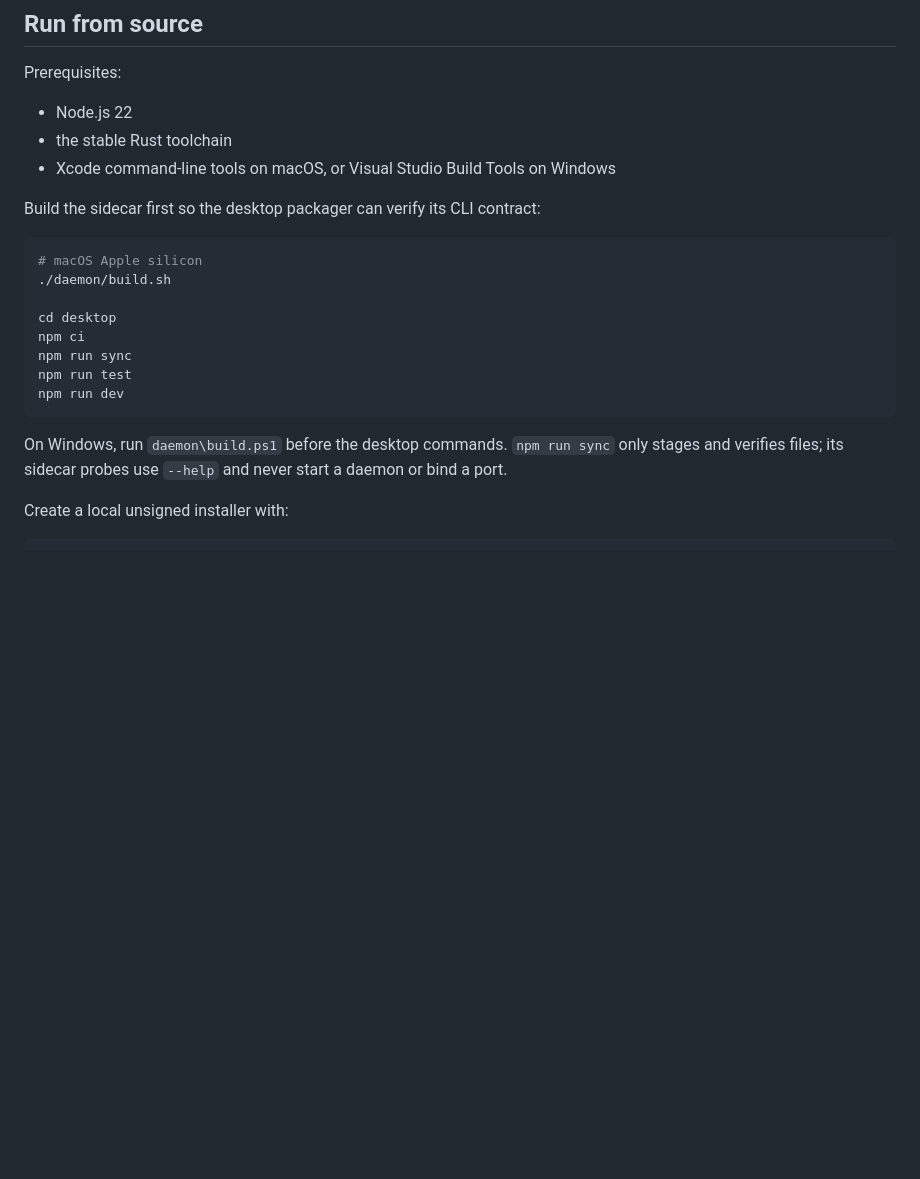
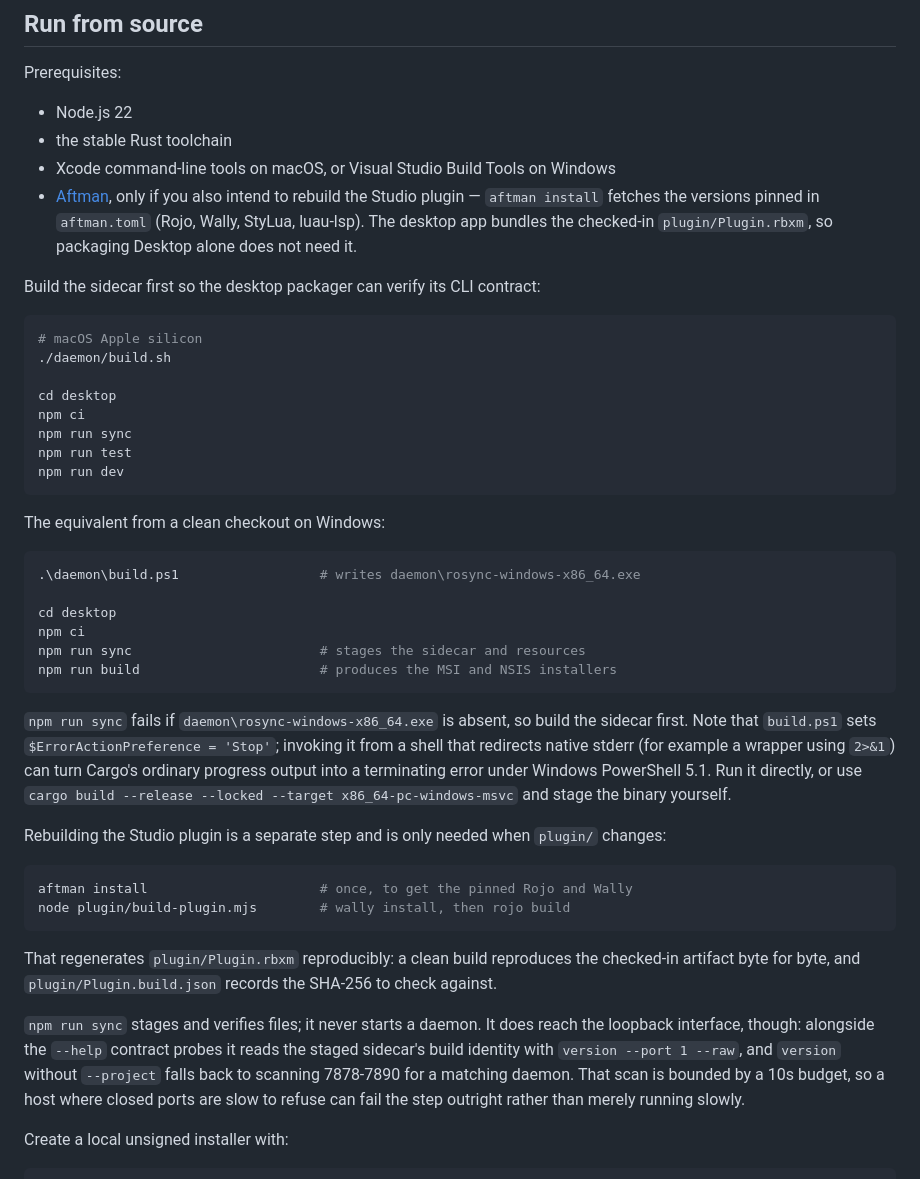
Before and after one commit to Pugbread/ro-sync, a Markdown page: docs/DESKTOP.md, the part around the change. GitHub-like rendering; blank space fills up the shorter version.

Commit message:
Document the Windows build path, and correct what npm run sync does
Two gaps made building on Windows harder than it needed to be.

The "Run from source" section only spelled out the macOS sequence and
told Windows readers to substitute build.ps1. Give the Windows path in
full, including that npm run sync fails outright when the sidecar has
not been staged yet, and that build.ps1 runs under
$ErrorActionPreference = 'Stop' — so invoking it from a wrapper that
redirects native stderr can turn Cargo's ordinary progress output into a
terminating error on Windows PowerShell 5.1.

The prerequisites also omitted the plugin toolchain entirely. Aftman is
only needed to rebuild the plugin, not to package Desktop, which bundles
the checked-in Plugin.rbxm — say so, and record that a clean
`aftman install` + `node plugin/build-plugin.mjs` reproduces that
artifact byte for byte against the SHA-256 in Plugin.build.json.

Separately, the note claiming `npm run sync` probes only with `--help`
and never binds a port was wrong. prepare.mjs also reads the staged
sidecar's build identity with `version --port 1 --raw`, and `version`
without --project scans 7878-7890 for a matching daemon. That is bounded
by a 10s budget, so a host where closed ports are slow to refuse fails
the step rather than merely slowing it down — which is exactly how this
presented on Windows before the discovery fix earlier in this branch.

````diff
--- a/docs/DESKTOP.md
+++ b/docs/DESKTOP.md
@@ -63,6 +63,10 @@ Prerequisites:
 - Node.js 22
 - the stable Rust toolchain
 - Xcode command-line tools on macOS, or Visual Studio Build Tools on Windows
+- [Aftman](https://github.com/LPGhatguy/aftman), only if you also intend to
+  rebuild the Studio plugin — `aftman install` fetches the versions pinned in
+  `aftman.toml` (Rojo, Wally, StyLua, luau-lsp). The desktop app bundles the
+  checked-in `plugin/Plugin.rbxm`, so packaging Desktop alone does not need it.
 
 Build the sidecar first so the desktop packager can verify its CLI contract:
 
@@ -77,9 +81,43 @@ npm run test
 npm run dev
 ```
 
-On Windows, run `daemon\build.ps1` before the desktop commands. `npm run sync`
-only stages and verifies files; its sidecar probes use `--help` and never start
-a daemon or bind a port.
+The equivalent from a clean checkout on Windows:
+
+```powershell
+.\daemon\build.ps1                  # writes daemon\rosync-windows-x86_64.exe
+
+cd desktop
+npm ci
+npm run sync                        # stages the sidecar and resources
+npm run build                       # produces the MSI and NSIS installers
+```
+
+`npm run sync` fails if `daemon\rosync-windows-x86_64.exe` is absent, so build
+the sidecar first. Note that `build.ps1` sets `$ErrorActionPreference = 'Stop'`;
+invoking it from a shell that redirects native stderr (for example a wrapper
+using `2>&1`) can turn Cargo's ordinary progress output into a terminating
+error under Windows PowerShell 5.1. Run it directly, or use `cargo build
+--release --locked --target x86_64-pc-windows-msvc` and stage the binary
+yourself.
+
+Rebuilding the Studio plugin is a separate step and is only needed when
+`plugin/` changes:
+
+```sh
+aftman install                      # once, to get the pinned Rojo and Wally
+node plugin/build-plugin.mjs        # wally install, then rojo build
+```
+
+That regenerates `plugin/Plugin.rbxm` reproducibly: a clean build reproduces
+the checked-in artifact byte for byte, and `plugin/Plugin.build.json` records
+the SHA-256 to check against.
+
+`npm run sync` stages and verifies files; it never starts a daemon. It does
+reach the loopback interface, though: alongside the `--help` contract probes it
+reads the staged sidecar's build identity with `version --port 1 --raw`, and
+`version` without `--project` falls back to scanning 7878-7890 for a matching
+daemon. That scan is bounded by a 10s budget, so a host where closed ports are
+slow to refuse can fail the step outright rather than merely running slowly.
 
 Create a local unsigned installer with:
 
````
